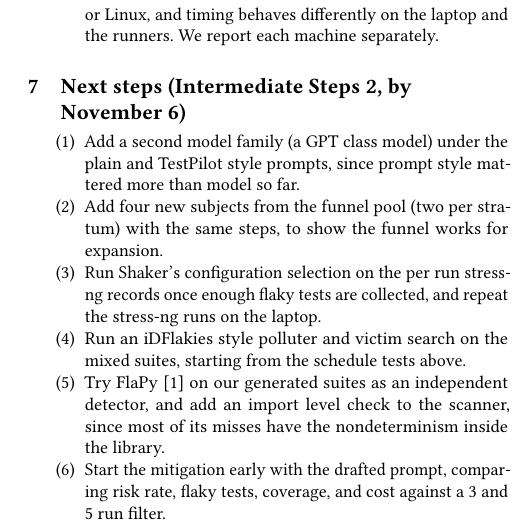
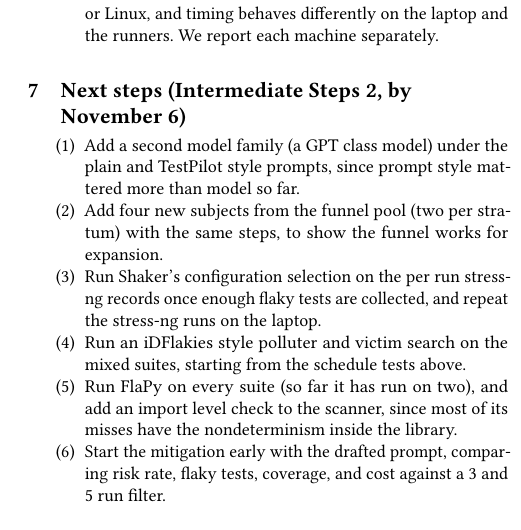
Before and after one commit to shaunak1206/ece382v-flaky-llm-tests, a LaTeX paper (report1/report1.tex): part of one column of page 4 of 4, cut so that both start at the same text. Compiled offline with pdfLaTeX.

Commit message:
Report: update FlaPy next step

```diff
--- a/report1/report1.tex
+++ b/report1/report1.tex
@@ -172,7 +172,7 @@ Everything is in the public GitHub repository \url{https://github.com/shaunak120
 \item Add four new subjects from the funnel pool (two per stratum) with the same steps, to show the funnel works for expansion.
 \item Run Shaker's configuration selection on the per run stress-ng records once enough flaky tests are collected, and repeat the stress-ng runs on the laptop.
 \item Run an iDFlakies style polluter and victim search on the mixed suites, starting from the schedule tests above.
-\item Try FlaPy~\cite{gruber2021} on our generated suites as an independent detector, and add an import level check to the scanner, since most of its misses have the nondeterminism inside the library.
+\item Run FlaPy on every suite (so far it has run on two), and add an import level check to the scanner, since most of its misses have the nondeterminism inside the library.
 \item Start the mitigation early with the drafted prompt, comparing risk rate, flaky tests, coverage, and cost against a 3 and 5 run filter.
 \end{enumerate}
 
```
Also changed, not shown: report1/report1.pdf.
